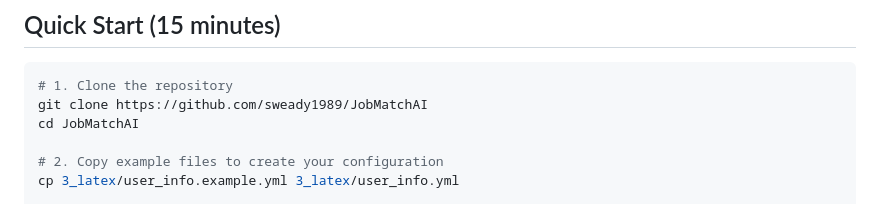
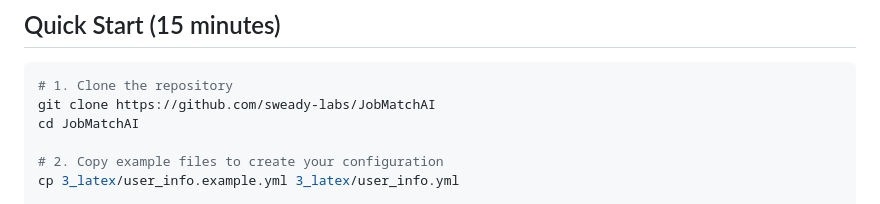
Before and after one commit to sweady-labs/JobMatchAI, a Markdown page: README.md, the part around the change. GitHub-like rendering.

Commit message:
Update repository URL in README

````diff
--- a/README.md
+++ b/README.md
@@ -25,7 +25,7 @@ An AI-powered job application automation system that generates tailored, profess
 
 ```bash
 # 1. Clone the repository
-git clone https://github.com/sweady1989/JobMatchAI
+git clone https://github.com/sweady-labs/JobMatchAI
 cd JobMatchAI
 
 # 2. Copy example files to create your configuration
````
